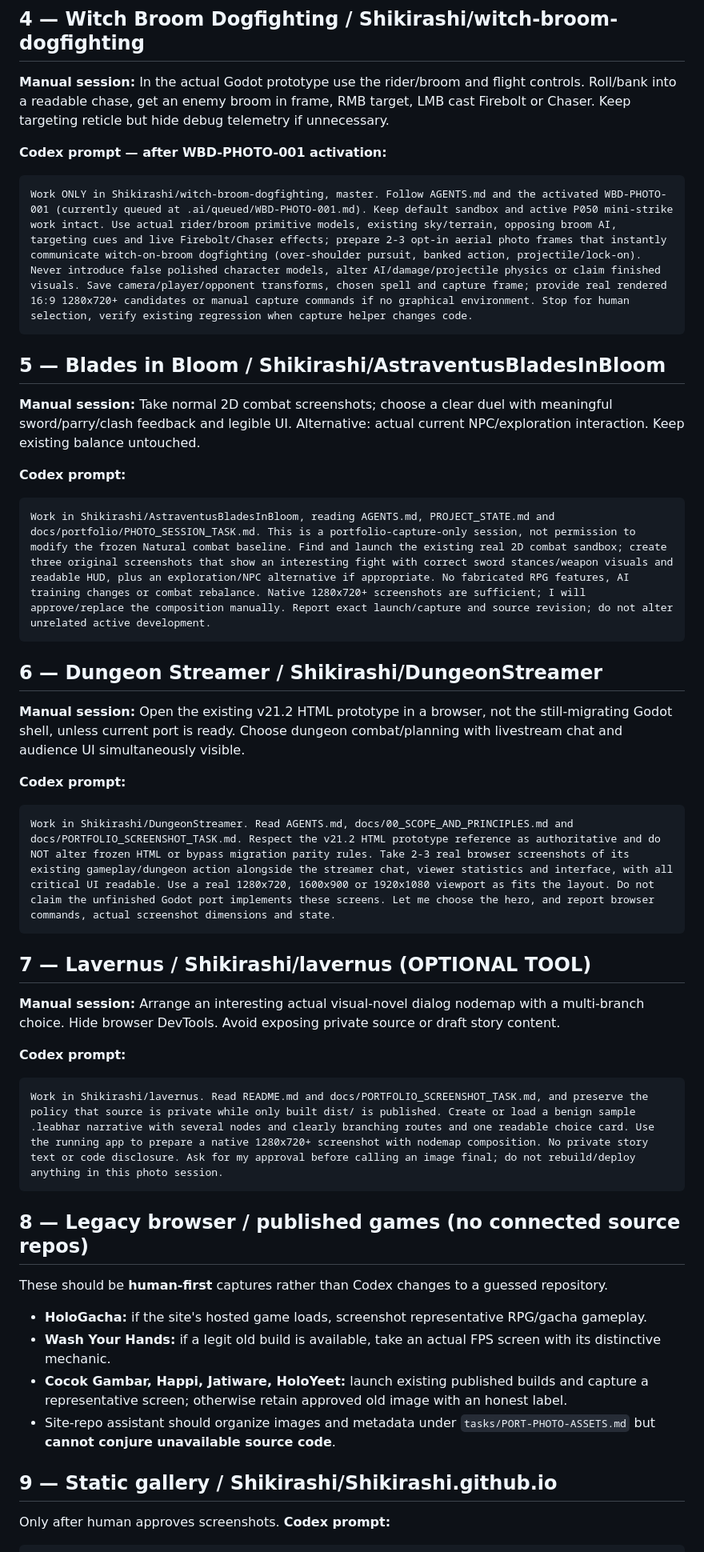
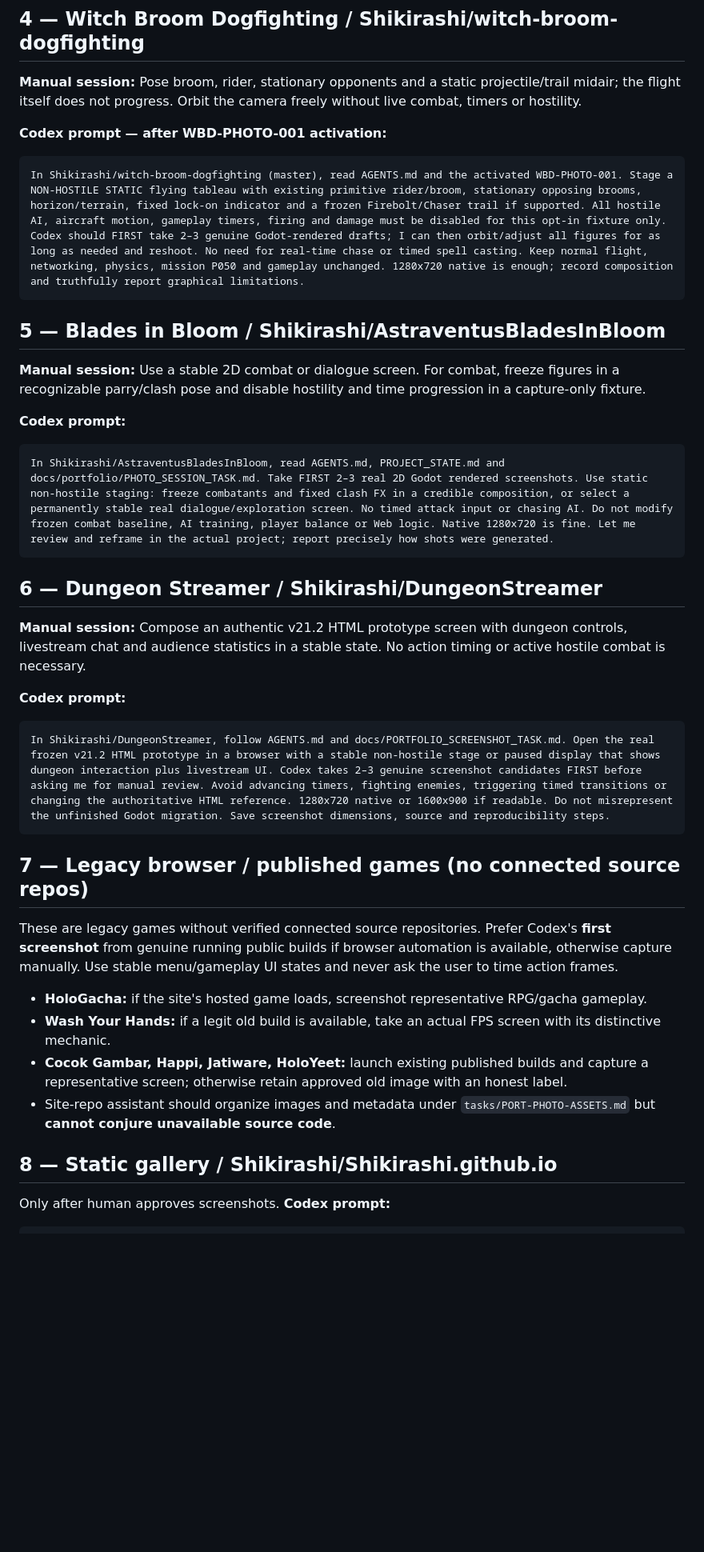
Before and after one commit to Shikirashi/Shikirashi.github.io, a Markdown page: tasks/PORT-PHOTO-SESSION-GUIDE.md, the part around one of its changes. Shown at 80% size. Drawn GitHub-style; blank space fills up the shorter version.

````diff
--- a/tasks/PORT-PHOTO-SESSION-GUIDE.md
+++ b/tasks/PORT-PHOTO-SESSION-GUIDE.md
@@ -35,44 +37,38 @@ Work ONLY in Shikirashi/ritual-phalanx, branch main. Follow AGENTS.md and the ac
 ```
 
 ## 4 — Witch Broom Dogfighting / Shikirashi/witch-broom-dogfighting
-**Manual session:** In the actual Godot prototype use the rider/broom and flight controls. Roll/bank into a readable chase, get an enemy broom in frame, RMB target, LMB cast Firebolt or Chaser. Keep targeting reticle but hide debug telemetry if unnecessary.
+**Manual session:** Pose broom, rider, stationary opponents and a static projectile/trail midair; the flight itself does not progress. Orbit the camera freely without live combat, timers or hostility.
 
 **Codex prompt — after WBD-PHOTO-001 activation:**
 ```text
-Work ONLY in Shikirashi/witch-broom-dogfighting, master. Follow AGENTS.md and the activated WBD-PHOTO-001 (currently queued at .ai/queued/WBD-PHOTO-001.md). Keep default sandbox and active P050 mini-strike work intact. Use actual rider/broom primitive models, existing sky/terrain, opposing broom AI, targeting cues and live Firebolt/Chaser effects; prepare 2-3 opt-in aerial photo frames that instantly communicate witch-on-broom dogfighting (over-shoulder pursuit, banked action, projectile/lock-on). Never introduce false polished character models, alter AI/damage/projectile physics or claim finished visuals. Save camera/player/opponent transforms, chosen spell and capture frame; provide real rendered 16:9 1280x720+ candidates or manual capture commands if no graphical environment. Stop for human selection, verify existing regression when capture helper changes code.
+In Shikirashi/witch-broom-dogfighting (master), read AGENTS.md and the activated WBD-PHOTO-001. Stage a NON-HOSTILE STATIC flying tableau with existing primitive rider/broom, stationary opposing brooms, horizon/terrain, fixed lock-on indicator and a frozen Firebolt/Chaser trail if supported. All hostile AI, aircraft motion, gameplay timers, firing and damage must be disabled for this opt-in fixture only. Codex should FIRST take 2–3 genuine Godot-rendered drafts; I can then orbit/adjust all figures for as long as needed and reshoot. No need for real-time chase or timed spell casting. Keep normal flight, networking, physics, mission P050 and gameplay unchanged. 1280x720 native is enough; record composition and truthfully report graphical limitations.
 ```
 
 ## 5 — Blades in Bloom / Shikirashi/AstraventusBladesInBloom
-**Manual session:** Take normal 2D combat screenshots; choose a clear duel with meaningful sword/parry/clash feedback and legible UI. Alternative: actual current NPC/exploration interaction. Keep existing balance untouched.
+**Manual session:** Use a stable 2D combat or dialogue screen. For combat, freeze figures in a recognizable parry/clash pose and disable hostility and time progression in a capture-only fixture.
 
 **Codex prompt:**
 ```text
-Work in Shikirashi/AstraventusBladesInBloom, reading AGENTS.md, PROJECT_STATE.md and docs/portfolio/PHOTO_SESSION_TASK.md. This is a portfolio-capture-only session, not permission to modify the frozen Natural combat baseline. Find and launch the existing real 2D combat sandbox; create three original screenshots that show an interesting fight with correct sword stances/weapon visuals and readable HUD, plus an exploration/NPC alternative if appropriate. No fabricated RPG features, AI training changes or combat rebalance. Native 1280x720+ screenshots are sufficient; I will approve/replace the composition manually. Report exact launch/capture and source revision; do not alter unrelated active development.
+In Shikirashi/AstraventusBladesInBloom, read AGENTS.md, PROJECT_STATE.md and docs/portfolio/PHOTO_SESSION_TASK.md. Take FIRST 2–3 real 2D Godot rendered screenshots. Use static non-hostile staging: freeze combatants and fixed clash FX in a credible composition, or select a permanently stable real dialogue/exploration screen. No timed attack input or chasing AI. Do not modify frozen combat baseline, AI training, player balance or Web logic. Native 1280x720 is fine. Let me review and reframe in the actual project; report precisely how shots were generated.
 ```
 
 ## 6 — Dungeon Streamer / Shikirashi/DungeonStreamer
-**Manual session:** Open the existing v21.2 HTML prototype in a browser, not the still-migrating Godot shell, unless current port is ready. Choose dungeon combat/planning with livestream chat and audience UI simultaneously visible.
+**Manual session:** Compose an authentic v21.2 HTML prototype screen with dungeon controls, livestream chat and audience statistics in a stable state. No action timing or active hostile combat is necessary.
 
 **Codex prompt:**
 ```text
-Work in Shikirashi/DungeonStreamer. Read AGENTS.md, docs/00_SCOPE_AND_PRINCIPLES.md and docs/PORTFOLIO_SCREENSHOT_TASK.md. Respect the v21.2 HTML prototype reference as authoritative and do NOT alter frozen HTML or bypass migration parity rules. Take 2-3 real browser screenshots of its existing gameplay/dungeon action alongside the streamer chat, viewer statistics and interface, with all critical UI readable. Use a real 1280x720, 1600x900 or 1920x1080 viewport as fits the layout. Do not claim the unfinished Godot port implements these screens. Let me choose the hero, and report browser commands, actual screenshot dimensions and state.
+In Shikirashi/DungeonStreamer, follow AGENTS.md and docs/PORTFOLIO_SCREENSHOT_TASK.md. Open the real frozen v21.2 HTML prototype in a browser with a stable non-hostile stage or paused display that shows dungeon interaction plus livestream UI. Codex takes 2–3 genuine screenshot candidates FIRST before asking me for manual review. Avoid advancing timers, fighting enemies, triggering timed transitions or changing the authoritative HTML reference. 1280x720 native or 1600x900 if readable. Do not misrepresent the unfinished Godot migration. Save screenshot dimensions, source and reproducibility steps.
 ```
 
-## 7 — Lavernus / Shikirashi/lavernus (OPTIONAL TOOL)
-**Manual session:** Arrange an interesting actual visual-novel dialog nodemap with a multi-branch choice. Hide browser DevTools. Avoid exposing private source or draft story content.
 
-**Codex prompt:**
-```text
-Work in Shikirashi/lavernus. Read README.md and docs/PORTFOLIO_SCREENSHOT_TASK.md, and preserve the policy that source is private while only built dist/ is published. Create or load a benign sample .leabhar narrative with several nodes and clearly branching routes and one readable choice card. Use the running app to prepare a native 1280x720+ screenshot with nodemap composition. No private story text or code disclosure. Ask for my approval before calling an image final; do not rebuild/deploy anything in this photo session.
-```
 
-## 8 — Legacy browser / published games (no connected source repos)
-These should be **human-first** captures rather than Codex changes to a guessed repository.
+## 7 — Legacy browser / published games (no connected source repos)
+These are legacy games without verified connected source repositories. Prefer Codex's **first screenshot** from genuine running public builds if browser automation is available, otherwise capture manually. Use stable menu/gameplay UI states and never ask the user to time action frames.
 - **HoloGacha:** if the site's hosted game loads, screenshot representative RPG/gacha gameplay.
 - **Wash Your Hands:** if a legit old build is available, take an actual FPS screen with its distinctive mechanic.
 - **Cocok Gambar, Happi, Jatiware, HoloYeet:** launch existing published builds and capture a representative screen; otherwise retain approved old image with an honest label.
 - Site-repo assistant should organize images and metadata under `tasks/PORT-PHOTO-ASSETS.md` but **cannot conjure unavailable source code**.
 
-## 9 — Static gallery / Shikirashi/Shikirashi.github.io
+## 8 — Static gallery / Shikirashi/Shikirashi.github.io
 Only after human approves screenshots. **Codex prompt:**
 ```text
````
Also changed, not shown: other parts of tasks/PORT-PHOTO-SESSION-GUIDE.md (+15 -13 lines).
